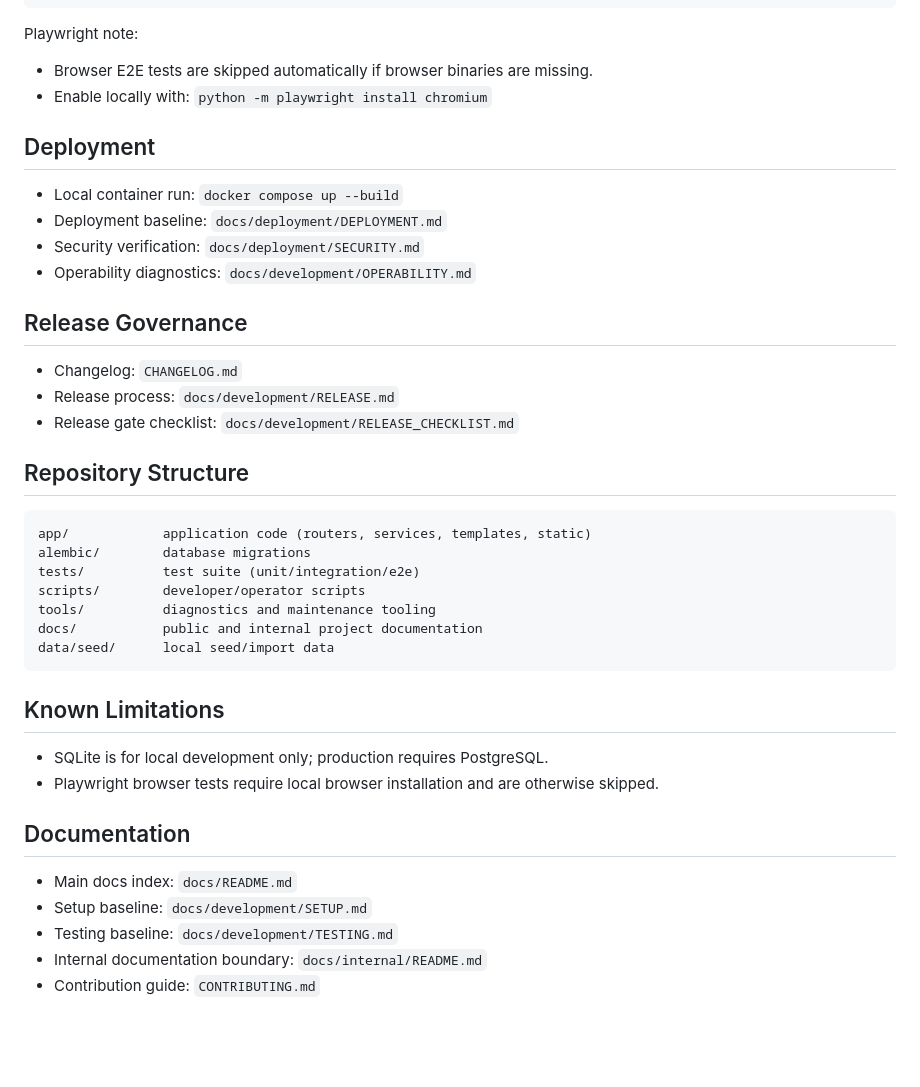
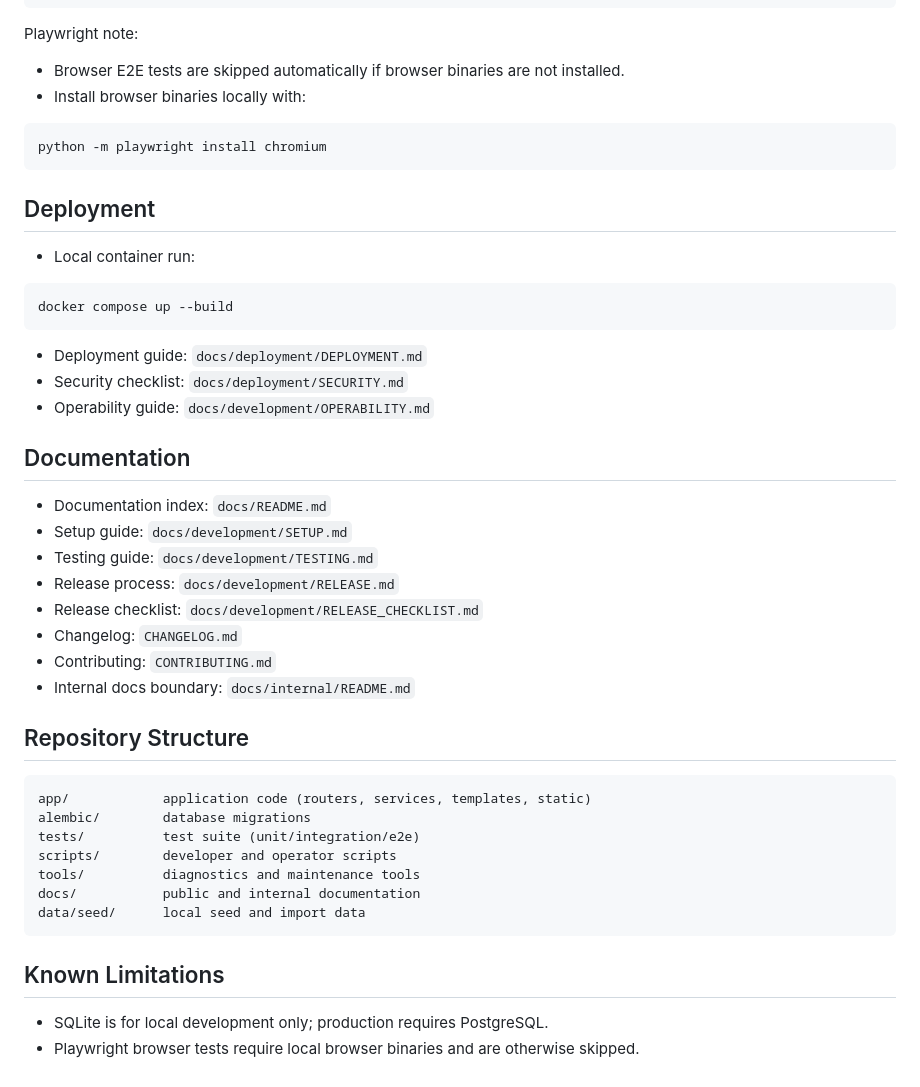
Before and after one commit to mickhornung-oss/mealmate, a Markdown page: README.md, the part around one of its changes. Drawn GitHub-style; blank space fills up the shorter version.

````diff
--- a/README.md
+++ b/README.md
@@ -67,38 +72,42 @@ python -m compileall app tests
 ```
 
 Playwright note:
-- Browser E2E tests are skipped automatically if browser binaries are missing.
-- Enable locally with: `python -m playwright install chromium`
+- Browser E2E tests are skipped automatically if browser binaries are not installed.
+- Install browser binaries locally with:
+```bash
+python -m playwright install chromium
+```
 
 ## Deployment
-- Local container run: `docker compose up --build`
-- Deployment baseline: `docs/deployment/DEPLOYMENT.md`
-- Security verification: `docs/deployment/SECURITY.md`
-- Operability diagnostics: `docs/development/OPERABILITY.md`
+- Local container run:
+```bash
+docker compose up --build
+```
+- Deployment guide: `docs/deployment/DEPLOYMENT.md`
+- Security checklist: `docs/deployment/SECURITY.md`
+- Operability guide: `docs/development/OPERABILITY.md`
 
-## Release Governance
+## Documentation
+- Documentation index: `docs/README.md`
+- Setup guide: `docs/development/SETUP.md`
+- Testing guide: `docs/development/TESTING.md`
+- Release process: `docs/development/RELEASE.md`
+- Release checklist: `docs/development/RELEASE_CHECKLIST.md`
 - Changelog: `CHANGELOG.md`
-- Release process: `docs/development/RELEASE.md`
-- Release gate checklist: `docs/development/RELEASE_CHECKLIST.md`
+- Contributing: `CONTRIBUTING.md`
+- Internal docs boundary: `docs/internal/README.md`
 
 ## Repository Structure
 ```text
 app/            application code (routers, services, templates, static)
 alembic/        database migrations
 tests/          test suite (unit/integration/e2e)
-scripts/        developer/operator scripts
-tools/          diagnostics and maintenance tooling
-docs/           public and internal project documentation
-data/seed/      local seed/import data
+scripts/        developer and operator scripts
+tools/          diagnostics and maintenance tools
+docs/           public and internal documentation
+data/seed/      local seed and import data
 ```
 
 ## Known Limitations
 - SQLite is for local development only; production requires PostgreSQL.
-- Playwright browser tests require local browser installation and are otherwise skipped.
-
-## Documentation
-- Main docs index: `docs/README.md`
-- Setup baseline: `docs/development/SETUP.md`
-- Testing baseline: `docs/development/TESTING.md`
-- Internal documentation boundary: `docs/internal/README.md`
-- Contribution guide: `CONTRIBUTING.md`
+- Playwright browser tests require local browser binaries and are otherwise skipped.
````
Also changed, not shown: other parts of README.md (+26 -21 lines).
